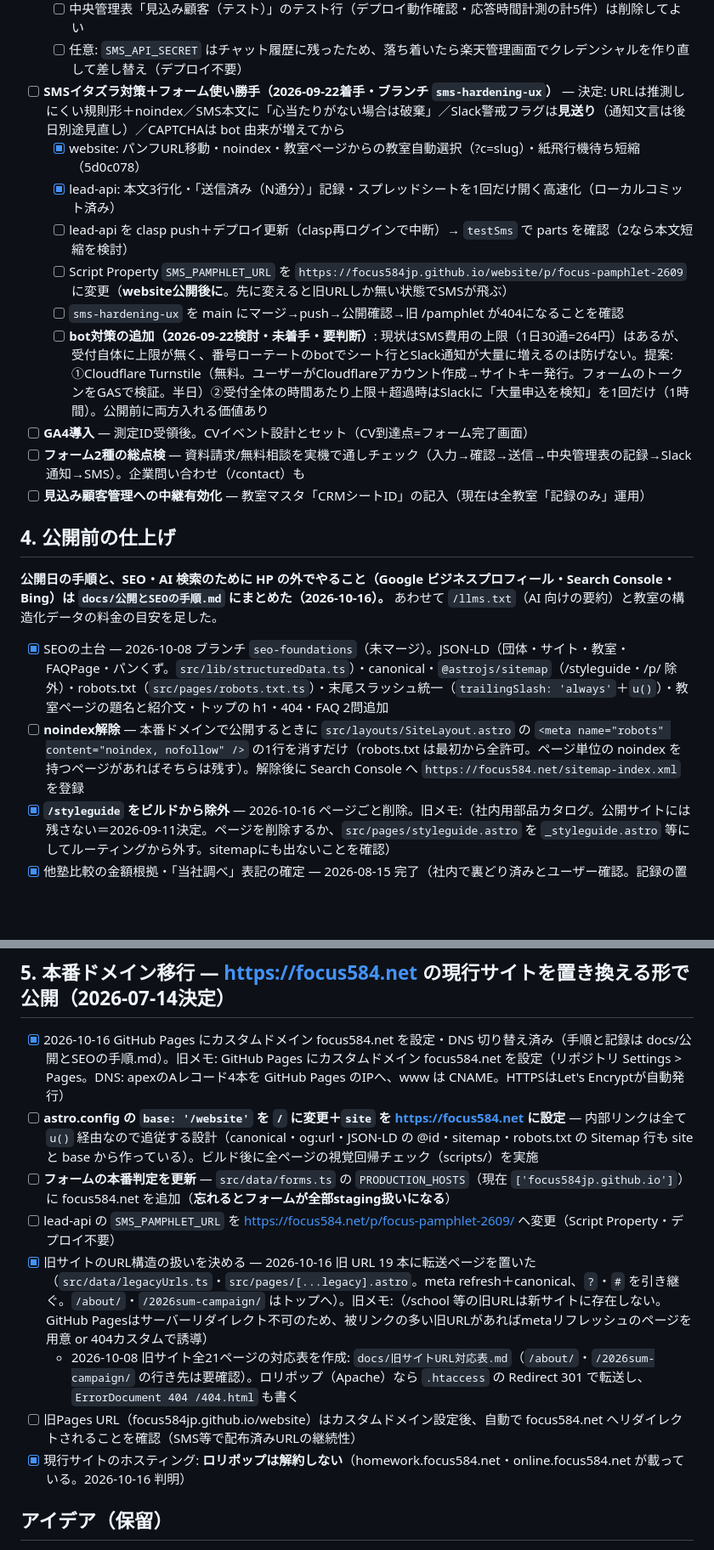
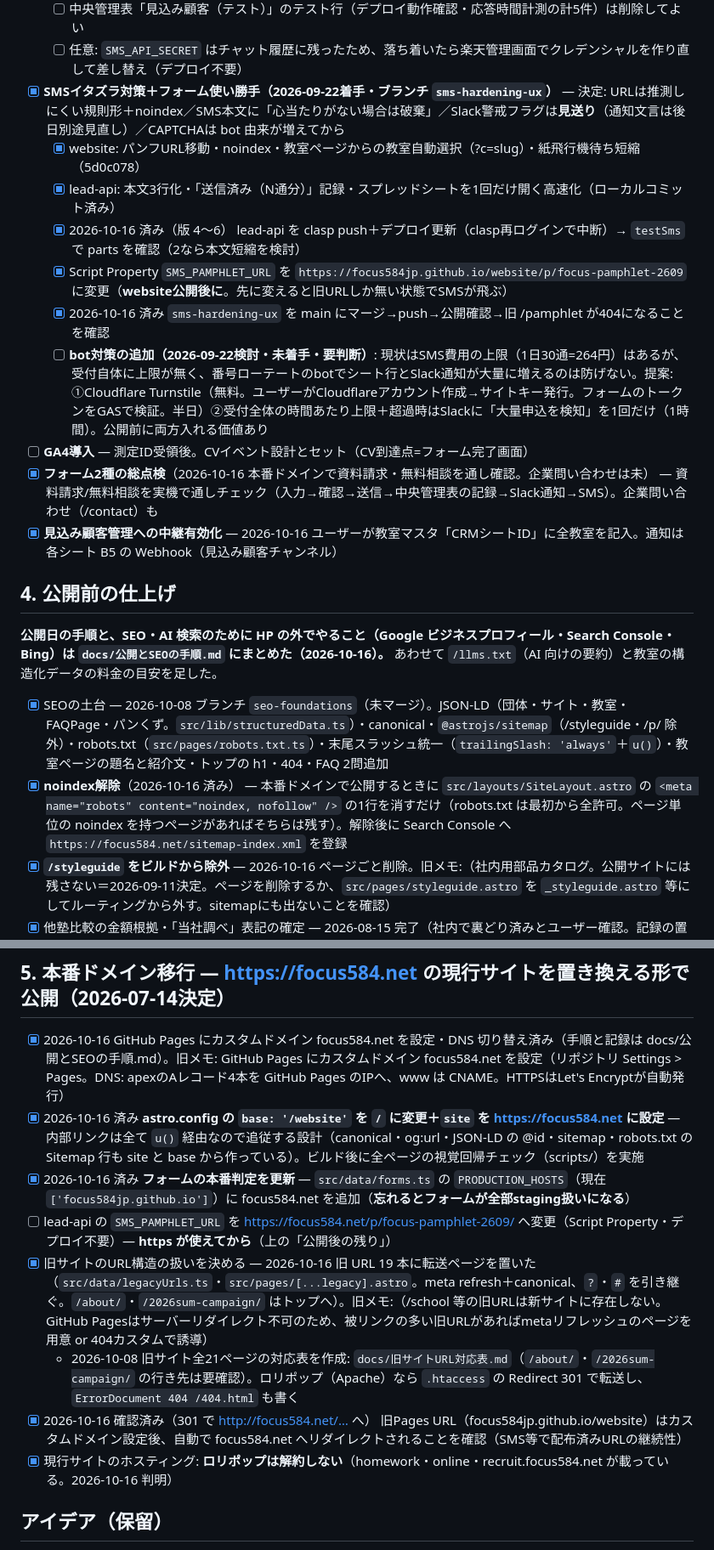
Before and after one commit to focus584jp/website, a Markdown page: docs/TODO.md, 2 parts joined by grey strips. Shown at 85% size. Drawn GitHub-style; blank space fills up the shorter version.

Commit message:
docs: TODO を公開後の残りに整理（https 待ち・HP の外でやること・検討事項に「1 画面目に学習塾フォーカスの文字」）
Co-Authored-By: Claude Opus 5.5 <noreply@anthropic.com>
Claude-Session: https://claude.ai/code/session_01E2TgCmYtmPguLQ5UXUzYGv

```diff
--- a/docs/TODO.md
+++ b/docs/TODO.md
@@ -67,23 +96,23 @@
   - [x] 2026-09-21 ユーザー確認済み: 残りキャリアの実機確認
   - [ ] 中央管理表「見込み顧客（テスト）」のテスト行（デプロイ動作確認・応答時間計測の計5件）は削除してよい
   - [ ] 任意: `SMS_API_SECRET` はチャット履歴に残ったため、落ち着いたら楽天管理画面でクレデンシャルを作り直して差し替え（デプロイ不要）
-- [ ] **SMSイタズラ対策＋フォーム使い勝手（2026-09-22着手・ブランチ `sms-hardening-ux`）** — 決定: URLは推測しにくい規則形＋noindex／SMS本文に「心当たりがない場合は破棄」／Slack警戒フラグは**見送り**（通知文言は後日別途見直し）／CAPTCHAは bot 由来が増えてから
+- [x] **SMSイタズラ対策＋フォーム使い勝手（2026-09-22着手・ブランチ `sms-hardening-ux`）** — 決定: URLは推測しにくい規則形＋noindex／SMS本文に「心当たりがない場合は破棄」／Slack警戒フラグは**見送り**（通知文言は後日別途見直し）／CAPTCHAは bot 由来が増えてから
   - [x] website: パンフURL移動・noindex・教室ページからの教室自動選択（?c=slug）・紙飛行機待ち短縮（5d0c078）
   - [x] lead-api: 本文3行化・「送信済み（N通分）」記録・スプレッドシートを1回だけ開く高速化（ローカルコミット済み）
-  - [ ] lead-api を clasp push＋デプロイ更新（clasp再ログインで中断）→ `testSms` で parts を確認（2なら本文短縮を検討）
-  - [ ] Script Property `SMS_PAMPHLET_URL` を `https://focus584jp.github.io/website/p/focus-pamphlet-2609` に変更（**website公開後に**。先に変えると旧URLしか無い状態でSMSが飛ぶ）
-  - [ ] `sms-hardening-ux` を main にマージ→push→公開確認→旧 /pamphlet が404になることを確認
+  - [x] 2026-10-16 済み（版 4〜6） lead-api を clasp push＋デプロイ更新（clasp再ログインで中断）→ `testSms` で parts を確認（2なら本文短縮を検討）
+  - [x] Script Property `SMS_PAMPHLET_URL` を `https://focus584jp.github.io/website/p/focus-pamphlet-2609` に変更（**website公開後に**。先に変えると旧URLしか無い状態でSMSが飛ぶ）
+  - [x] 2026-10-16 済み `sms-hardening-ux` を main にマージ→push→公開確認→旧 /pamphlet が404になることを確認
   - [ ] **bot対策の追加（2026-09-22検討・未着手・要判断）**: 現状はSMS費用の上限（1日30通=264円）はあるが、受付自体に上限が無く、番号ローテートのbotでシート行とSlack通知が大量に増えるのは防げない。提案: ①Cloudflare Turnstile（無料。ユーザーがCloudflareアカウント作成→サイトキー発行。フォームのトークンをGASで検証。半日）②受付全体の時間あたり上限＋超過時はSlackに「大量申込を検知」を1回だけ（1時間）。公開前に両方入れる価値あり
 - [ ] **GA4導入** — 測定ID受領後。CVイベント設計とセット（CV到達点=フォーム完了画面）
-- [ ] **フォーム2種の総点検** — 資料請求/無料相談を実機で通しチェック（入力→確認→送信→中央管理表の記録→Slack通知→SMS）。企業問い合わせ（/contact）も
-- [ ] **見込み顧客管理への中継有効化** — 教室マスタ「CRMシートID」の記入（現在は全教室「記録のみ」運用）
+- [x] **フォーム2種の総点検**（2026-10-16 本番ドメインで資料請求・無料相談を通し確認。企業問い合わせは未） — 資料請求/無料相談を実機で通しチェック（入力→確認→送信→中央管理表の記録→Slack通知→SMS）。企業問い合わせ（/contact）も
+- [x] **見込み顧客管理への中継有効化** — 2026-10-16 ユーザーが教室マスタ「CRMシートID」に全教室を記入。通知は各シート B5 の Webhook（見込み顧客チャンネル）
 
 ## 4. 公開前の仕上げ
 
 **公開日の手順と、SEO・AI 検索のために HP の外でやること（Google ビジネスプロフィール・Search Console・Bing）は `docs/公開とSEOの手順.md` にまとめた（2026-10-16）。** あわせて `/llms.txt`（AI 向けの要約）と教室の構造化データの料金の目安を足した。
 
 - [x] SEOの土台 — 2026-10-08 ブランチ `seo-foundations`（未マージ）。JSON-LD（団体・サイト・教室・FAQPage・パンくず。`src/lib/structuredData.ts`）・canonical・`@astrojs/sitemap`（/styleguide・/p/ 除外）・robots.txt（`src/pages/robots.txt.ts`）・末尾スラッシュ統一（`trailingSlash: 'always'`＋`u()`）・教室ページの題名と紹介文・トップの h1・404・FAQ 2問追加
-- [ ] **noindex解除** — 本番ドメインで公開するときに `src/layouts/SiteLayout.astro` の `<meta name="robots" content="noindex, nofollow" />` の1行を消すだけ（robots.txt は最初から全許可。ページ単位の noindex を持つページがあればそちらは残す）。解除後に Search Console へ `https://focus584.net/sitemap-index.xml` を登録
+- [x] **noindex解除**（2026-10-16 済み） — 本番ドメインで公開するときに `src/layouts/SiteLayout.astro` の `<meta name="robots" content="noindex, nofollow" />` の1行を消すだけ（robots.txt は最初から全許可。ページ単位の noindex を持つページがあればそちらは残す）。解除後に Search Console へ `https://focus584.net/sitemap-index.xml` を登録
 - [x] **`/styleguide` をビルドから除外** — 2026-10-16 ページごと削除。旧メモ:（社内用部品カタログ。公開サイトには残さない＝2026-09-11決定。ページを削除するか、`src/pages/styleguide.astro` を `_styleguide.astro` 等にしてルーティングから外す。sitemapにも出ないことを確認）
 - [x] 他塾比較の金額根拠・「当社調べ」表記の確定 — 2026-08-15 完了（社内で裏どり済みとユーザー確認。記録の置き場は `docs/当社調べ根拠.md`）
 - [x] 教室座標のジオコーディング — 2026-08-15 完了。国土地理院APIで10教室の住所を番地レベルでジオコーディング（classrooms.ts）。駅からの直線距離が公表の徒歩分数と整合することも確認済み（旧仮値の駅座標が誤っていただけ）
@@ -92,13 +121,13 @@
 ## 5. 本番ドメイン移行 — **https://focus584.net の現行サイトを置き換える形で公開**（2026-07-14決定）
 
 - [x] 2026-10-16 GitHub Pages にカスタムドメイン focus584.net を設定・DNS 切り替え済み（手順と記録は docs/公開とSEOの手順.md）。旧メモ: GitHub Pages にカスタムドメイン focus584.net を設定（リポジトリ Settings > Pages。DNS: apexのAレコード4本を GitHub Pages のIPへ、www は CNAME。HTTPSはLet's Encryptが自動発行）
-- [ ] **astro.config の `base: '/website'` を `/` に変更＋`site` を https://focus584.net に設定** — 内部リンクは全て `u()` 経由なので追従する設計（canonical・og:url・JSON-LD の @id・sitemap・robots.txt の Sitemap 行も site と base から作っている）。ビルド後に全ページの視覚回帰チェック（scripts/）を実施
-- [ ] **フォームの本番判定を更新** — `src/data/forms.ts` の `PRODUCTION_HOSTS`（現在 `['focus584jp.github.io']`）に focus584.net を追加（**忘れるとフォームが全部staging扱いになる**）
-- [ ] lead-api の `SMS_PAMPHLET_URL` を https://focus584.net/p/focus-pamphlet-2609/ へ変更（Script Property・デプロイ不要）
+- [x] 2026-10-16 済み **astro.config の `base: '/website'` を `/` に変更＋`site` を https://focus584.net に設定** — 内部リンクは全て `u()` 経由なので追従する設計（canonical・og:url・JSON-LD の @id・sitemap・robots.txt の Sitemap 行も site と base から作っている）。ビルド後に全ページの視覚回帰チェック（scripts/）を実施
+- [x] 2026-10-16 済み **フォームの本番判定を更新** — `src/data/forms.ts` の `PRODUCTION_HOSTS`（現在 `['focus584jp.github.io']`）に focus584.net を追加（**忘れるとフォームが全部staging扱いになる**）
+- [ ] lead-api の `SMS_PAMPHLET_URL` を https://focus584.net/p/focus-pamphlet-2609/ へ変更（Script Property・デプロイ不要）— **https が使えてから**（上の「公開後の残り」）
 - [x] 旧サイトのURL構造の扱いを決める — 2026-10-16 旧 URL 19 本に転送ページを置いた（`src/data/legacyUrls.ts`・`src/pages/[...legacy].astro`。meta refresh＋canonical、`?`・`#` を引き継ぐ。`/about/`・`/2026sum-campaign/` はトップへ）。旧メモ:（/school 等の旧URLは新サイトに存在しない。GitHub Pagesはサーバーリダイレクト不可のため、被リンクの多い旧URLがあればmetaリフレッシュのページを用意 or 404カスタムで誘導）
   - 2026-10-08 旧サイト全21ページの対応表を作成: `docs/旧サイトURL対応表.md`（`/about/`・`/2026sum-campaign/` の行き先は要確認）。ロリポップ（Apache）なら `.htaccess` の Redirect 301 で転送し、`ErrorDocument 404 /404.html` も書く
-- [ ] 旧Pages URL（focus584jp.github.io/website）はカスタムドメイン設定後、自動で focus584.net へリダイレクトされることを確認（SMS等で配布済みURLの継続性）
-- [x] 現行サイトのホスティング: **ロリポップは解約しない**（homework.focus584.net・online.focus584.net が載っている。2026-10-16 判明）
+- [x] 2026-10-16 確認済み（301 で http://focus584.net/… へ） 旧Pages URL（focus584jp.github.io/website）はカスタムドメイン設定後、自動で focus584.net へリダイレクトされることを確認（SMS等で配布済みURLの継続性）
+- [x] 現行サイトのホスティング: **ロリポップは解約しない**（homework・online・recruit.focus584.net が載っている。2026-10-16 判明）
 
 ## アイデア（保留）
 
```
Also changed, not shown: other parts of docs/TODO.md (+31 -2 lines).
